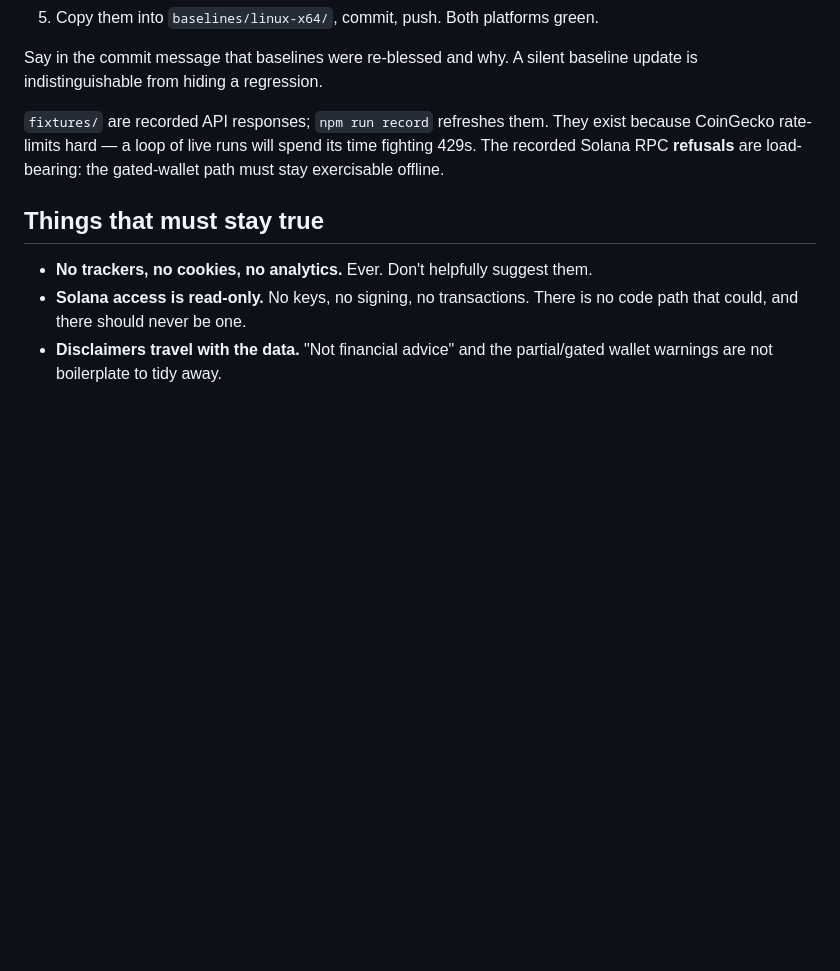
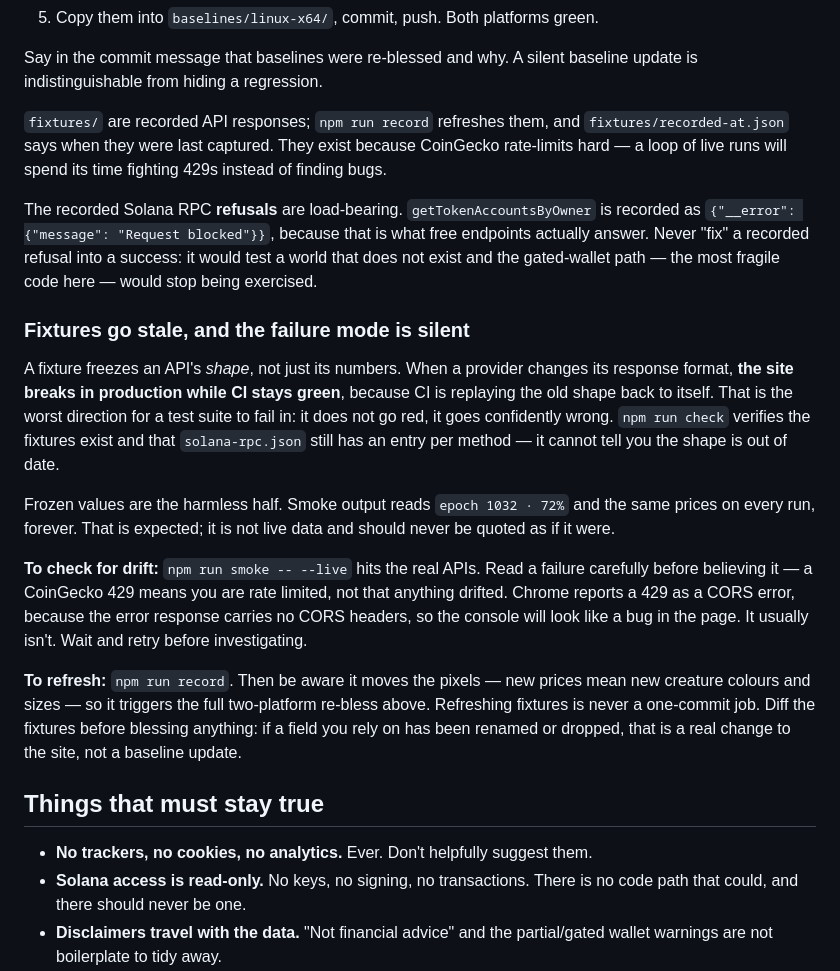
Before and after one commit to NZT-48AIDEX/grrttpop, a Markdown page: CLAUDE.md, the part around the change. GitHub-like rendering; blank space fills up the shorter version.

Commit message:
docs: fixtures go stale, and quietly
A fixture freezes an api's shape, not just its numbers. When a provider
changes its response format the site breaks in production while ci stays
green, because ci is replaying the old shape back to itself — the worst
direction for a suite to fail in. It doesn't go red, it goes confidently
wrong, and check.mjs can only tell you the files exist.

Writes down: how to look for drift (smoke --live), how to tell drift
from a rate limit (a coingecko 429 arrives with no cors headers, so
chrome reports it as a cors error and it looks like a bug in the page —
it bit me this session), and that re-recording moves the pixels, so it
triggers the two-platform re-bless and is never a one-commit job.

Also states plainly that a recorded refusal must never be "fixed" into a
success. getTokenAccountsByOwner is stored as an error on purpose.

Co-Authored-By: Claude Opus 5 <noreply@anthropic.com>

```diff
--- a/CLAUDE.md
+++ b/CLAUDE.md
@@ -92,10 +92,41 @@ that moves pixels takes two rounds. This is the whole procedure:
 Say in the commit message that baselines were re-blessed and why. A silent
 baseline update is indistinguishable from hiding a regression.
 
-`fixtures/` are recorded API responses; `npm run record` refreshes them. They
-exist because CoinGecko rate-limits hard — a loop of live runs will spend its
-time fighting 429s. The recorded Solana RPC **refusals** are load-bearing: the
-gated-wallet path must stay exercisable offline.
+`fixtures/` are recorded API responses; `npm run record` refreshes them, and
+`fixtures/recorded-at.json` says when they were last captured. They exist
+because CoinGecko rate-limits hard — a loop of live runs will spend its time
+fighting 429s instead of finding bugs.
+
+The recorded Solana RPC **refusals** are load-bearing. `getTokenAccountsByOwner`
+is recorded as `{"__error": {"message": "Request blocked"}}`, because that is
+what free endpoints actually answer. Never "fix" a recorded refusal into a
+success: it would test a world that does not exist and the gated-wallet path —
+the most fragile code here — would stop being exercised.
+
+### Fixtures go stale, and the failure mode is silent
+
+A fixture freezes an API's *shape*, not just its numbers. When a provider
+changes its response format, **the site breaks in production while CI stays
+green**, because CI is replaying the old shape back to itself. That is the worst
+direction for a test suite to fail in: it does not go red, it goes confidently
+wrong. `npm run check` verifies the fixtures exist and that `solana-rpc.json`
+still has an entry per method — it cannot tell you the shape is out of date.
+
+Frozen values are the harmless half. Smoke output reads `epoch 1032 · 72%` and
+the same prices on every run, forever. That is expected; it is not live data and
+should never be quoted as if it were.
+
+**To check for drift:** `npm run smoke -- --live` hits the real APIs. Read a
+failure carefully before believing it — a CoinGecko 429 means you are rate
+limited, not that anything drifted. Chrome reports a 429 as a CORS error,
+because the error response carries no CORS headers, so the console will look
+like a bug in the page. It usually isn't. Wait and retry before investigating.
+
+**To refresh:** `npm run record`. Then be aware it moves the pixels — new prices
+mean new creature colours and sizes — so it triggers the full two-platform
+re-bless above. Refreshing fixtures is never a one-commit job. Diff the fixtures
+before blessing anything: if a field you rely on has been renamed or dropped,
+that is a real change to the site, not a baseline update.
 
 ## Things that must stay true
 
```
